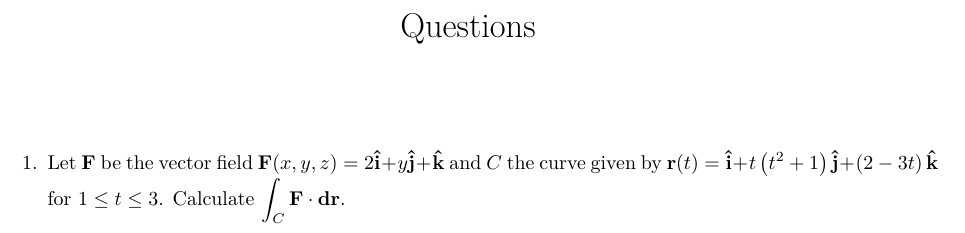
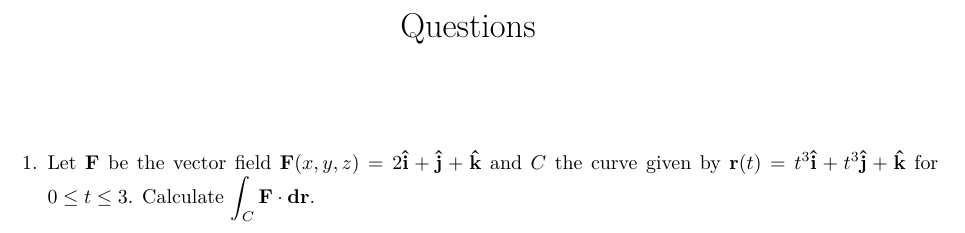
Before and after one commit to Phim226/problem-sheet-generator, a LaTeX document (output/questions.tex): part of the page, cut so that both start at the same text. Compiled offline with pdfLaTeX.

Commit message:
Test outputs

```diff
--- a/output/questions.tex
+++ b/output/questions.tex
@@ -16,6 +16,6 @@
 \maketitle%
 \begin{enumerate}%
 \item%
-Let $\mathbf{F}$ be the vector field $\mathbf{F}(x, y, z)=2\mathbf{\hat{i}}+y\mathbf{\hat{j}}+\mathbf{\hat{k}}$ and $C$ the curve given by $\mathbf{r}(t)=\mathbf{\hat{i}}+t \left(t^{2} + 1\right)\mathbf{\hat{j}}+\left(2 - 3 t\right)\mathbf{\hat{k}}$ for $1\le t\le 3$. Calculate $\displaystyle\int_C\mathbf{F}\cdot\mathbf{dr}$.%
+Let $\mathbf{F}$ be the vector field $\mathbf{F}(x, y, z)=2\mathbf{\hat{i}}+\mathbf{\hat{j}}+\mathbf{\hat{k}}$ and $C$ the curve given by $\mathbf{r}(t)=t^{3}\mathbf{\hat{i}}+t^{3}\mathbf{\hat{j}}+\mathbf{\hat{k}}$ for $0\le t\le 3$. Calculate $\displaystyle\int_C\mathbf{F}\cdot\mathbf{dr}$.%
 \end{enumerate}%
 \end{document}
```
Also changed, not shown: output/answers.tex (+1 -1 lines), output/answers.pdf, output/questions.pdf.
